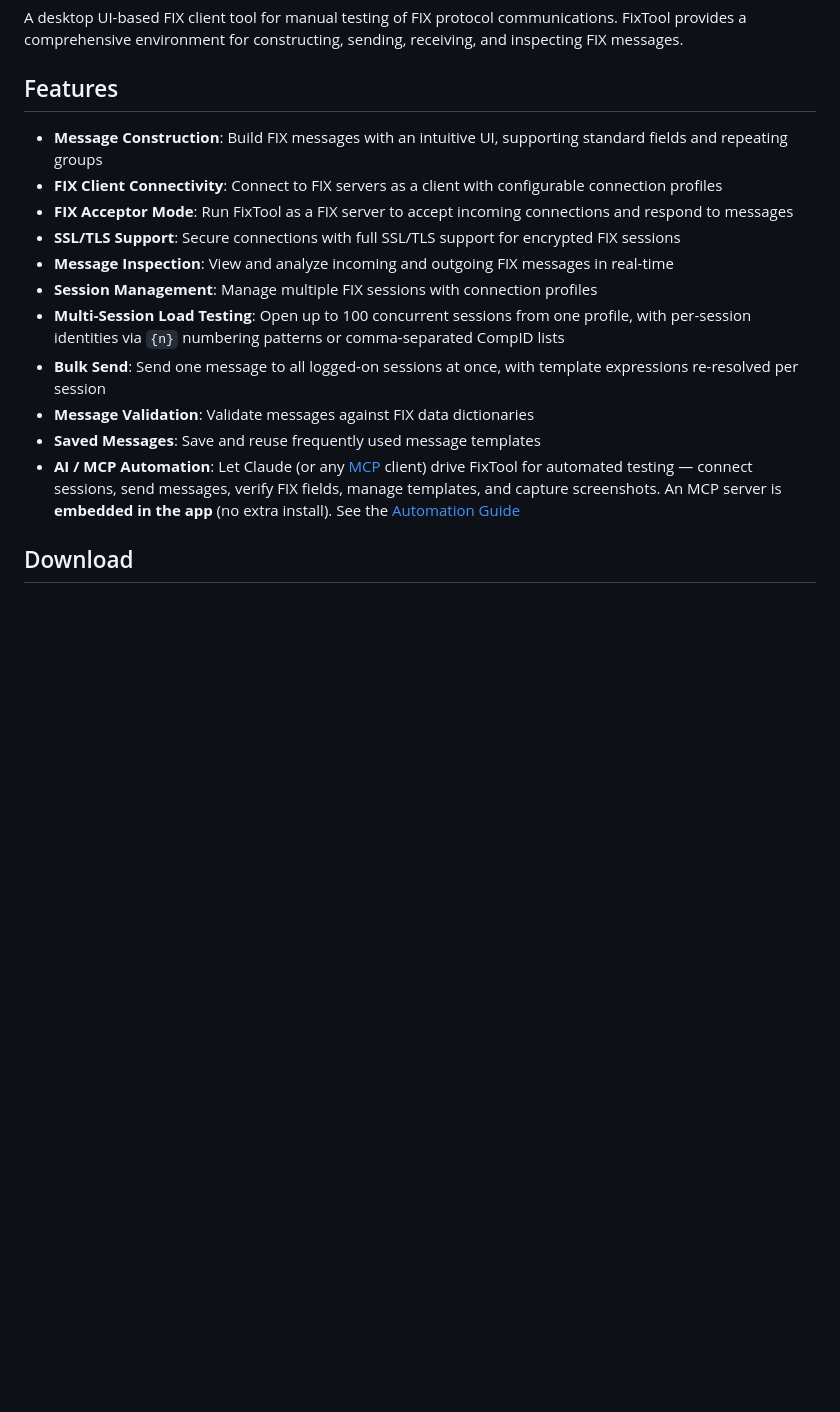
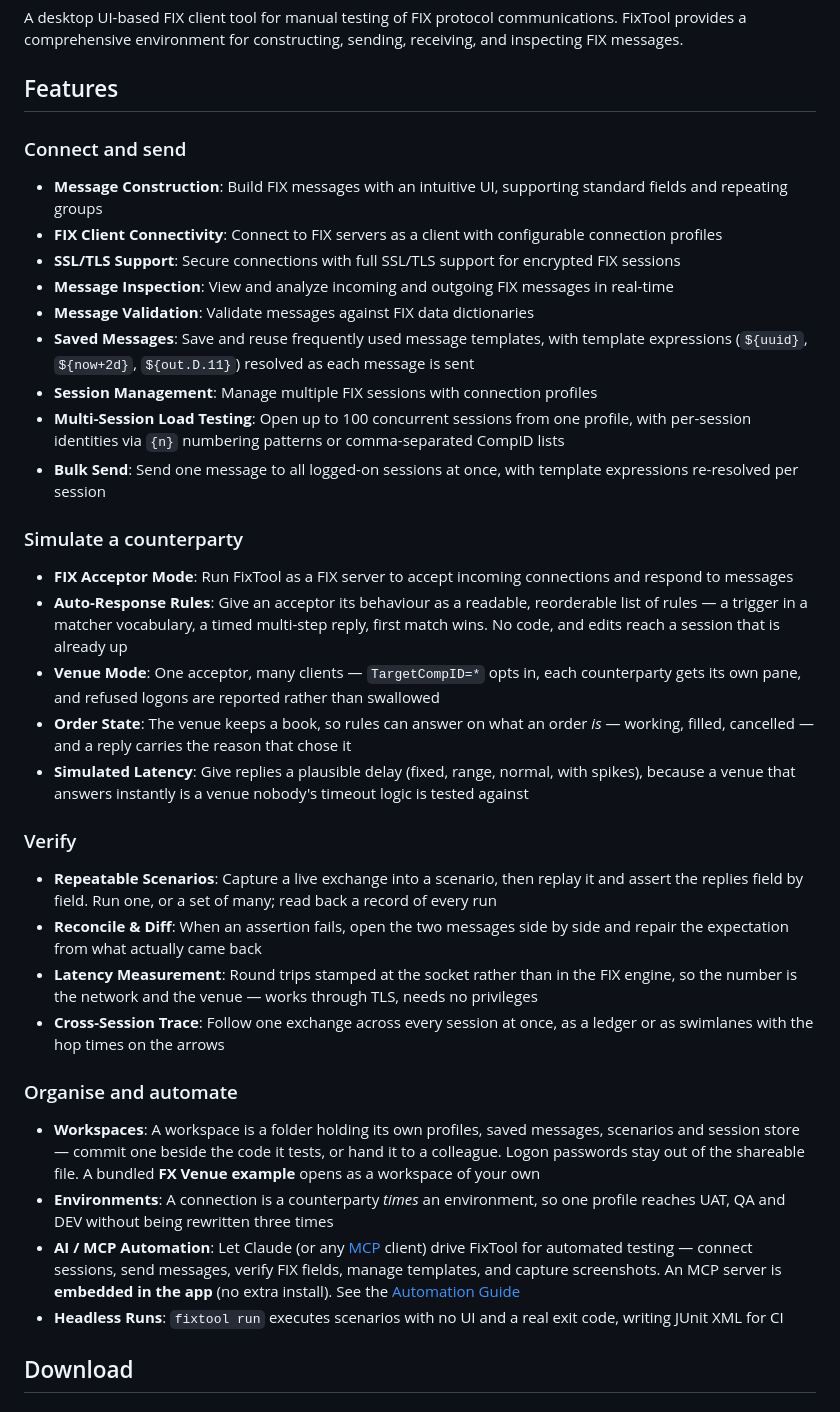
Before and after one commit to amitgupta1202/FixTool, a Markdown page: README.md, the part around the change. Rendered like a GitHub page; blank space fills up the shorter version.

Commit message:
docs(readme): the feature list catches up with five releases
The list stopped at the tool's original shape — construct, connect, inspect,
validate — and never gained the features the product has been about since:
acceptor auto-response rules, venue mode, order state, simulated latency,
repeatable scenarios, reconcile, latency measurement, cross-session trace, and
now workspaces and environments. Someone deciding whether FixTool does what they
need was reading a list that predates most of the reasons to say yes.

Adding one line for workspaces would have made it less honest rather than more,
so the whole list is brought current and grouped by what a reader is trying to
do: connect and send, simulate a counterparty, verify, organise and automate.
Every claim is one the guide or the automation reference already documents.

```diff
--- a/README.md
+++ b/README.md
@@ -4,17 +4,39 @@ A desktop UI-based FIX client tool for manual testing of FIX protocol communicat
 
 ## Features
 
+### Connect and send
+
 - **Message Construction**: Build FIX messages with an intuitive UI, supporting standard fields and repeating groups
 - **FIX Client Connectivity**: Connect to FIX servers as a client with configurable connection profiles
-- **FIX Acceptor Mode**: Run FixTool as a FIX server to accept incoming connections and respond to messages
 - **SSL/TLS Support**: Secure connections with full SSL/TLS support for encrypted FIX sessions
 - **Message Inspection**: View and analyze incoming and outgoing FIX messages in real-time
+- **Message Validation**: Validate messages against FIX data dictionaries
+- **Saved Messages**: Save and reuse frequently used message templates, with template expressions (`${uuid}`, `${now+2d}`, `${out.D.11}`) resolved as each message is sent
 - **Session Management**: Manage multiple FIX sessions with connection profiles
 - **Multi-Session Load Testing**: Open up to 100 concurrent sessions from one profile, with per-session identities via `{n}` numbering patterns or comma-separated CompID lists
 - **Bulk Send**: Send one message to all logged-on sessions at once, with template expressions re-resolved per session
-- **Message Validation**: Validate messages against FIX data dictionaries
-- **Saved Messages**: Save and reuse frequently used message templates
+
+### Simulate a counterparty
+
+- **FIX Acceptor Mode**: Run FixTool as a FIX server to accept incoming connections and respond to messages
+- **Auto-Response Rules**: Give an acceptor its behaviour as a readable, reorderable list of rules — a trigger in a matcher vocabulary, a timed multi-step reply, first match wins. No code, and edits reach a session that is already up
+- **Venue Mode**: One acceptor, many clients — `TargetCompID=*` opts in, each counterparty gets its own pane, and refused logons are reported rather than swallowed
+- **Order State**: The venue keeps a book, so rules can answer on what an order *is* — working, filled, cancelled — and a reply carries the reason that chose it
+- **Simulated Latency**: Give replies a plausible delay (fixed, range, normal, with spikes), because a venue that answers instantly is a venue nobody's timeout logic is tested against
+
+### Verify
+
+- **Repeatable Scenarios**: Capture a live exchange into a scenario, then replay it and assert the replies field by field. Run one, or a set of many; read back a record of every run
+- **Reconcile & Diff**: When an assertion fails, open the two messages side by side and repair the expectation from what actually came back
+- **Latency Measurement**: Round trips stamped at the socket rather than in the FIX engine, so the number is the network and the venue — works through TLS, needs no privileges
+- **Cross-Session Trace**: Follow one exchange across every session at once, as a ledger or as swimlanes with the hop times on the arrows
+
+### Organise and automate
+
+- **Workspaces**: A workspace is a folder holding its own profiles, saved messages, scenarios and session store — commit one beside the code it tests, or hand it to a colleague. Logon passwords stay out of the shareable file. A bundled **FX Venue example** opens as a workspace of your own
+- **Environments**: A connection is a counterparty *times* an environment, so one profile reaches UAT, QA and DEV without being rewritten three times
 - **AI / MCP Automation**: Let Claude (or any [MCP](https://modelcontextprotocol.io) client) drive FixTool for automated testing — connect sessions, send messages, verify FIX fields, manage templates, and capture screenshots. An MCP server is **embedded in the app** (no extra install). See the [Automation Guide](docs/AUTOMATION.md)
+- **Headless Runs**: `fixtool run` executes scenarios with no UI and a real exit code, writing JUnit XML for CI
 
 ## Download
 
```
